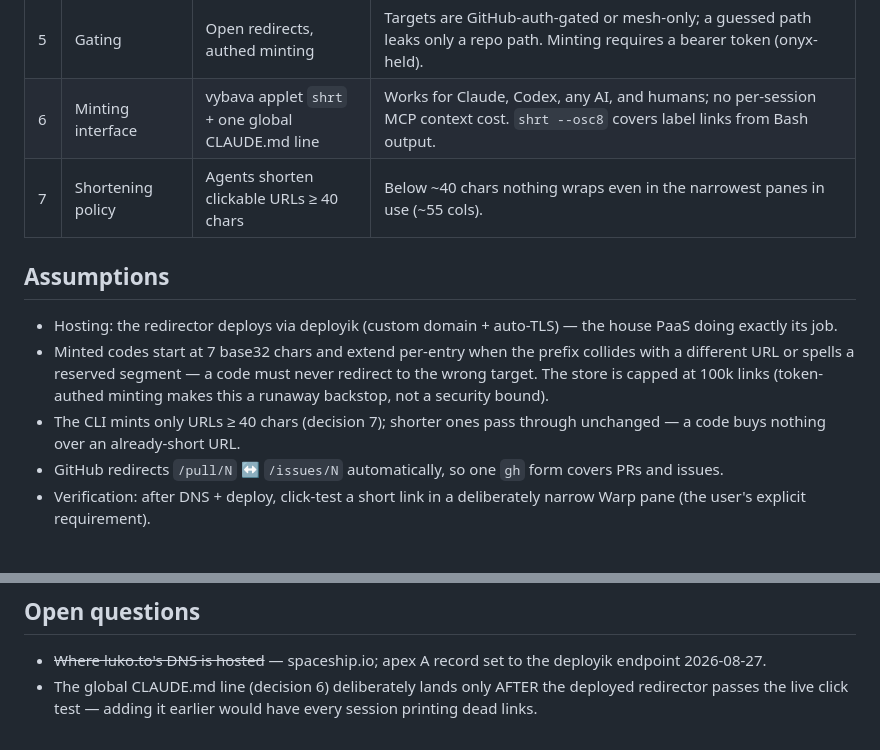
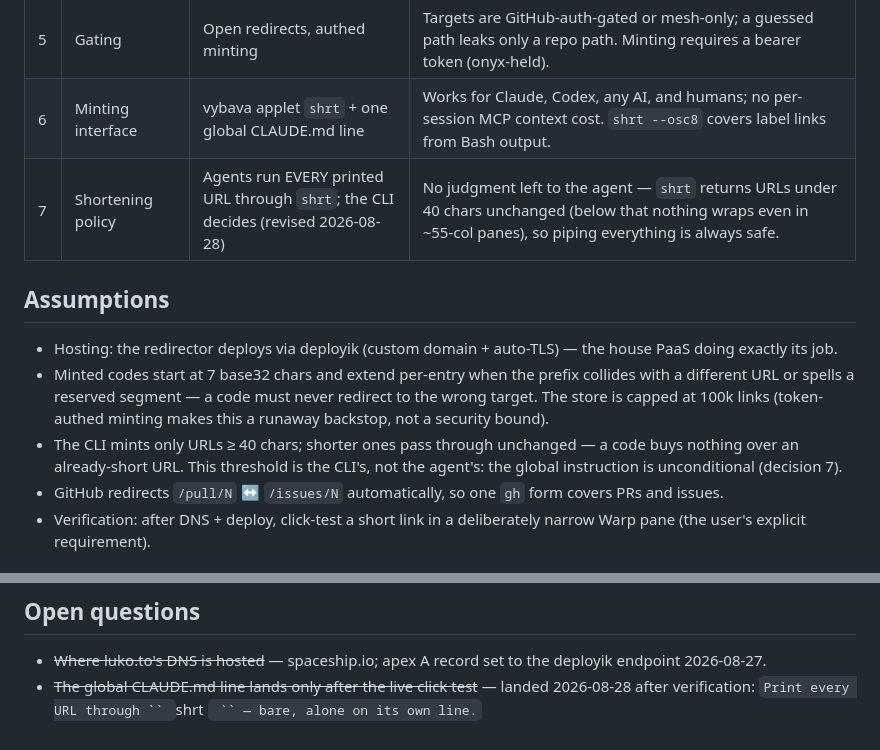
Before and after one commit to FixIt-Technologies/vybava, a Markdown page: docs/decisions/0002-luko-short-links.md, 2 parts joined by grey strips. Rendered like a GitHub page.

Commit message:
docs(shrt): decision 7 revised — agents pipe every URL, the CLI owns the threshold

```diff
--- a/docs/decisions/0002-luko-short-links.md
+++ b/docs/decisions/0002-luko-short-links.md
@@ -21,7 +21,7 @@ layer: a public redirector on **luko.to** plus a `shrt` applet that every agent
 | 4 | Link shape | Per-domain static rewrites + minted tails | `luko.to/gh/fixit/1088` is readable and derivable offline; everything else gets an idempotent minted code (`luko.to/<7-char hash>`) that is permanent so old scrollback keeps working. |
 | 5 | Gating | Open redirects, authed minting | Targets are GitHub-auth-gated or mesh-only; a guessed path leaks only a repo path. Minting requires a bearer token (onyx-held). |
 | 6 | Minting interface | vybava applet `shrt` + one global CLAUDE.md line | Works for Claude, Codex, any AI, and humans; no per-session MCP context cost. `shrt --osc8` covers label links from Bash output. |
-| 7 | Shortening policy | Agents shorten clickable URLs ≥ 40 chars | Below ~40 chars nothing wraps even in the narrowest panes in use (~55 cols). |
+| 7 | Shortening policy | Agents run EVERY printed URL through `shrt`; the CLI decides (revised 2026-08-28) | No judgment left to the agent — `shrt` returns URLs under 40 chars unchanged (below that nothing wraps even in ~55-col panes), so piping everything is always safe. |
 
 ## Assumptions
 
@@ -31,8 +31,9 @@ layer: a public redirector on **luko.to** plus a `shrt` applet that every agent
   collides with a different URL or spells a reserved segment — a code must
   never redirect to the wrong target. The store is capped at 100k links
   (token-authed minting makes this a runaway backstop, not a security bound).
-- The CLI mints only URLs ≥ 40 chars (decision 7); shorter ones pass through
-  unchanged — a code buys nothing over an already-short URL.
+- The CLI mints only URLs ≥ 40 chars; shorter ones pass through unchanged — a
+  code buys nothing over an already-short URL. This threshold is the CLI's,
+  not the agent's: the global instruction is unconditional (decision 7).
 - GitHub redirects `/pull/N` ↔ `/issues/N` automatically, so one `gh` form
   covers PRs and issues.
 - Verification: after DNS + deploy, click-test a short link in a deliberately
@@ -54,6 +55,6 @@ layer: a public redirector on **luko.to** plus a `shrt` applet that every agent
 
 - ~~Where luko.to's DNS is hosted~~ — spaceship.io; apex A record set to the
   deployik endpoint 2026-08-27.
-- The global CLAUDE.md line (decision 6) deliberately lands only AFTER the
-  deployed redirector passes the live click test — adding it earlier would
-  have every session printing dead links.
+- ~~The global CLAUDE.md line lands only after the live click test~~ — landed
+  2026-08-28 after verification: `Print every URL through `` `shrt <url>` `` —
+  bare, alone on its own line.`
```
